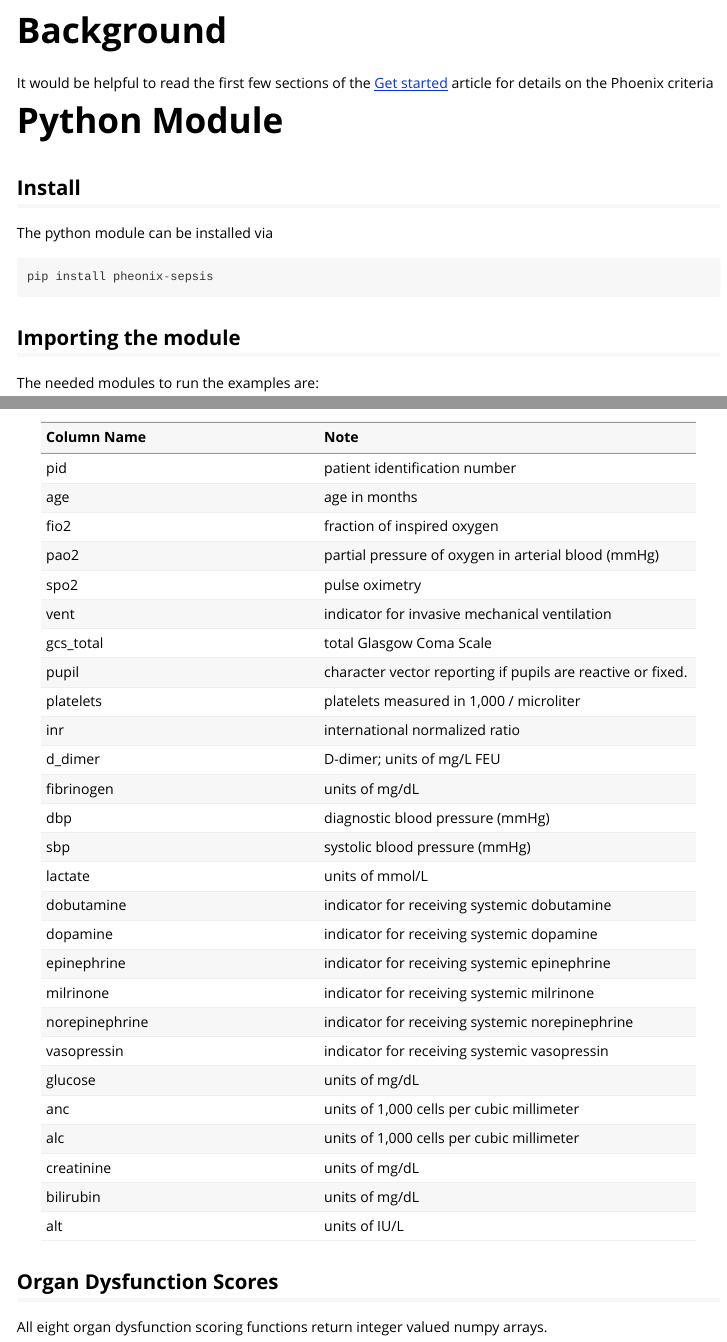
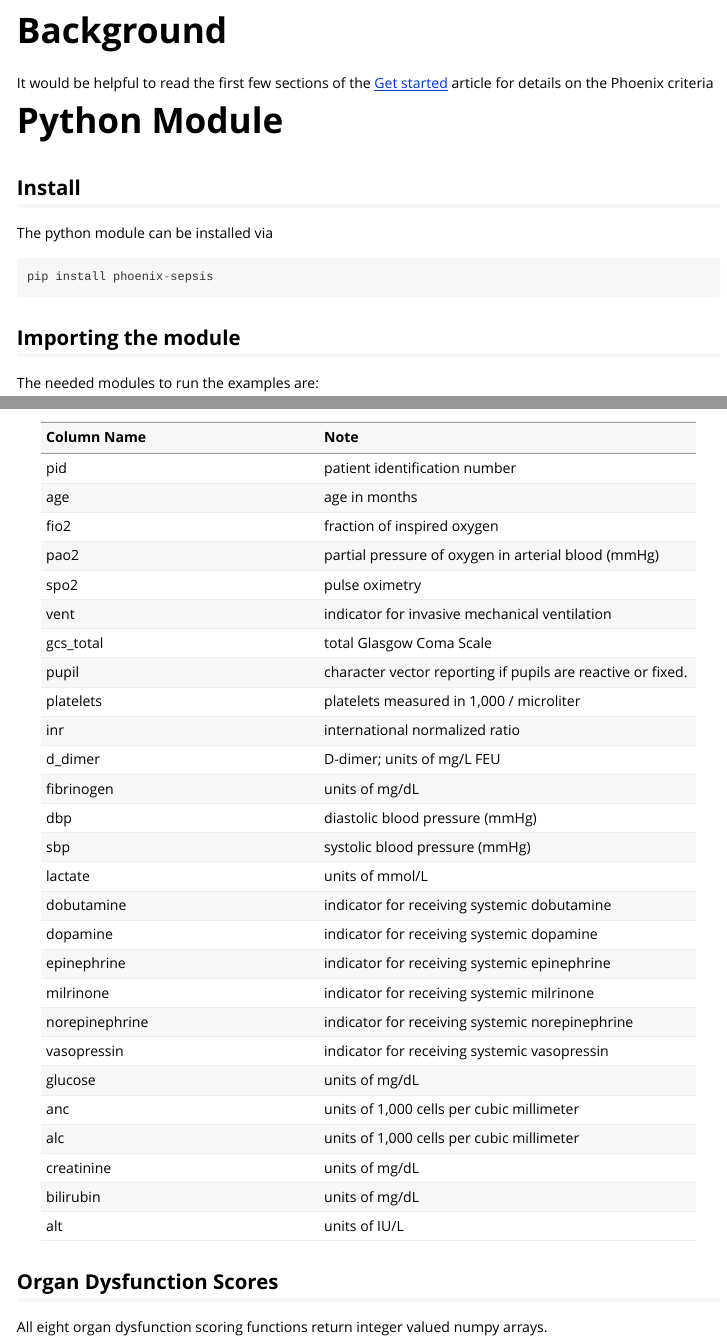
Before and after one commit to CU-DBMI-Peds/phoenix, an R Markdown document (vignettes/articles/python.Rmd): the page in a window 1100 px wide, from 70 px down, and a second part further down, joined at a grey line. Rendered offline with R 4.5, knitr and Pandoc, with nearby package versions; some code elsewhere in the file could not run offline; long lines of code are wrapped.

Commit message:
fix spelling and package names in vignettes/articles/python.Rmd

````diff
--- a/vignettes/articles/python.Rmd
+++ b/vignettes/articles/python.Rmd
@@ -74,7 +74,7 @@ for details on the Phoenix criteria
 The python module can be installed via
 
 ```{python, eval = FALSE}
-pip install pheonix-sepsis
+pip install phoenix-sepsis
 ```
 
 ## Importing the module
@@ -112,7 +112,7 @@ print(sepsis.head())
  | inr            | international normalized ratio                              |
  | d_dimer        | D-dimer; units of mg/L FEU                                  |
  | fibrinogen     | units of mg/dL                                              |
- | dbp            | diagnostic blood pressure (mmHg)                            |
+ | dbp            | diastolic blood pressure (mmHg)                             |
  | sbp            | systolic blood pressure (mmHg)                              |
  | lactate        | units of mmol/L                                             |
  | dobutamine     | indicator for receiving systemic dobutamine                 |
````
